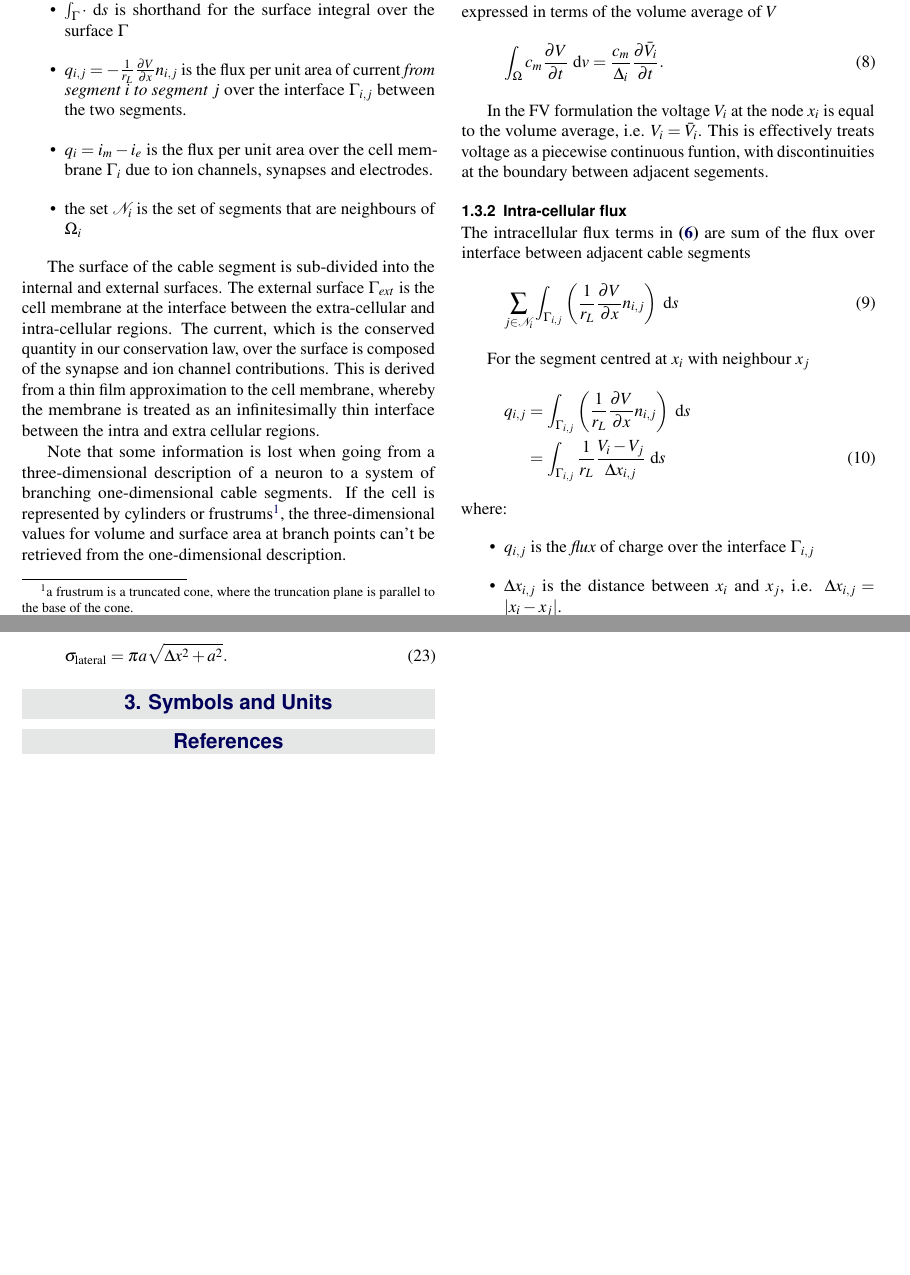
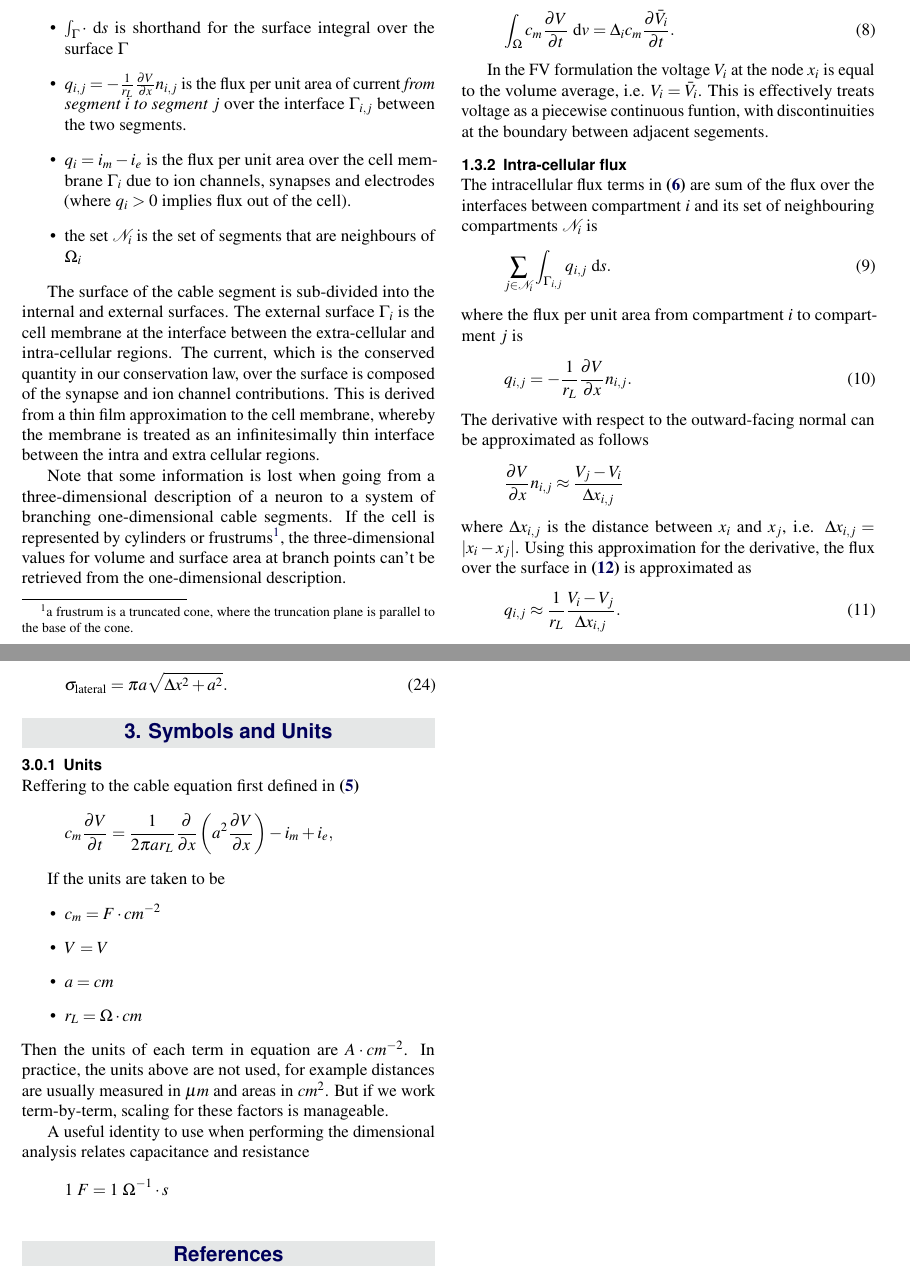
Before and after one commit to arbor-sim/arbor, a LaTeX document (docs/report.tex, which reads docs/formulation.tex, docs/symbols.tex): two parts of pages 2 and 4 of 5, joined at a grey line, cut so that both start at the same text, the shorter picture padded with empty space. Compiled offline with pdfLaTeX.

Commit message:
refine the FVM formulation

```diff
--- a/docs/formulation.tex
+++ b/docs/formulation.tex
@@ -71,12 +71,12 @@ where
     \item $\int_\Omega \cdot \deriv{v}$ is shorthand for the volume integral over the segment $\Omega_i$
     \item $\int_\Gamma \cdot \deriv{s}$ is shorthand for the surface integral over the surface $\Gamma$
     \item $q_{i,j}=-\frac{1}{r_L}\pder{V}{x} n_{i,j}$ is the flux per unit area of current \emph{from segment $i$ to segment $j$} over the interface $\Gamma_{i,j}$ between the two segments.
-    \item $q_i=i_m - i_e$ is the flux per unit area over the cell membrane $\Gamma_i$ due to ion channels, synapses and electrodes.
+    \item $q_i=i_m - i_e$ is the flux per unit area over the cell membrane $\Gamma_i$ due to ion channels, synapses and electrodes (where $q_i>0$ implies flux out of the cell).
     \item the set $\mathcal{N}_i$ is the set of segments that are neighbours of $\Omega_i$
 \end{itemize}
 
 The surface of the cable segment is sub-divided into the internal and external surfaces.
-The external surface $\Gamma_{ext}$ is the cell membrane at the interface between the extra-cellular and intra-cellular regions.
+The external surface $\Gamma_{i}$ is the cell membrane at the interface between the extra-cellular and intra-cellular regions.
 The current, which is the conserved quantity in our conservation law, over the surface is composed of the synapse and ion channel contributions.
 This is derived from a thin film approximation to the cell membrane, whereby the membrane is treated as an infinitesimally thin interface between the intra and extra cellular regions.
 
@@ -122,22 +122,25 @@ This is effectively treats voltage as a piecewise continuous funtion, with disco
 %-------------------------------------------------------------------------------
 \subsubsection{Intra-cellular flux}
 %-------------------------------------------------------------------------------
-The intracellular flux terms in~\eq{eq:cable_balance} are sum of the flux over interface between adjacent cable segments
+The intracellular flux terms in~\eq{eq:cable_balance} are sum of the flux over the interfaces between compartment $i$ and its set of neighbouring compartments $\mathcal{N}_i$ is
 \begin{equation}
-    \sum_{j\in\mathcal{N}_i} {\int_{\Gamma_{i,j}}  \left( \frac{1}{r_L}\pder{V}{x} n_{i,j} \right) \deriv{s} }
+    \sum_{j\in\mathcal{N}_i} { \int_{\Gamma_{i,j}} { q_{i,j} \deriv{s} } }.
 \end{equation}
-
-For the segment centred at $x_i$ with neighbour $x_j$
+where the flux per unit area from compartment $i$ to compartment $j$ is
 \begin{align}
-    q_{i,j} &= \int_{\Gamma_{i,j}}  \left( \frac{1}{r_L}\pder{V}{x} n_{i,j} \right) \deriv{s} \nonumber \\
-            &= \int_{\Gamma_{i,j}}  \frac{1}{r_L}\frac{V_i-V_j}{\Delta x_{i,j}} \deriv{s}
-          \label{eq:q_ij_intermediate}
+    q_{i,j} = - \frac{1}{r_L}\pder{V}{x} n_{i,j}.
+    \label{eq:q_ij}
 \end{align}
-where:
-\begin{itemize}
-    \item $q_{i,j}$ is the \emph{flux} of charge over the interface $\Gamma_{i,j}$
-    \item $\Delta x_{i,j}$ is the distance between $x_i$ and $x_j$, i.e. $\Delta x_{i,j}=|x_i-x_j|$.
-\end{itemize}
+The derivative with respect to the outward-facing normal can be approximated as follows
+\begin{equation*}
+    \pder{V}{x} n_{i,j} \approx \frac{V_j - V_i}{\Delta x_{i,j}}
+\end{equation*}
+where $\Delta x_{i,j}$ is the distance between $x_i$ and $x_j$, i.e. $\Delta x_{i,j}=|x_i-x_j|$.
+Using this approximation for the derivative, the flux over the surface in~\eq{eq:q_ij} is approximated as
+\begin{align}
+    q_{i,j} \approx \frac{1}{r_L}\frac{V_i - V_j}{\Delta x_{i,j}}.
+    \label{eq:q_ij_intermediate}
+\end{align}
 
 The terms inside the integral in equation~\eq{eq:q_ij_intermediate} are constant everywhere on the surface $\Gamma_{i,j}$, so the integral becomes
 \begin{align}
--- a/docs/report.tex
+++ b/docs/report.tex
@@ -60,6 +60,7 @@
 %----------------------------------------------------------------------------------------
 
 \newcommand{\todo}[1]{\textbf{\textcolor{blue}{TODO: #1}}} % add a comment to the article
+\newcommand{\note}[1]{\textbf{\textcolor{red}{NOTE: #1}}} % add a note to the article
 
 \newcommand{\tbl}[1]{\textbf{Table \ref{#1}}\xspace}
 \newcommand{\fig}[1]{\textbf{Figure \ref{#1}}\xspace}
--- a/docs/symbols.tex
+++ b/docs/symbols.tex
@@ -41,3 +41,26 @@
     \end{center}
     \caption{Symbols and quantities.}
 \end{table*}
+%-------------------------------------------------------------------------------
+\subsubsection{Units}
+%-------------------------------------------------------------------------------
+Reffering to the cable equation first defined in~\eq{eq:cable}
+\begin{equation*}
+    c_m \pder{V}{t} = \frac{1}{2\pi a r_{L}} \pder{}{x} \left( a^2 \pder{V}{x} \right) - i_m + i_e,
+\end{equation*}
+
+If the units are taken to be
+\begin{itemize}
+    \item $c_m = F\cdot cm^{-2}$
+    \item $V = V$
+    \item $a = cm$
+    \item $r_L = \Omega\cdot cm$
+\end{itemize}
+Then the units of each term in equation are $A\cdot cm^{-2}$.
+In practice, the units above are not used, for example distances are usually measured in $\mu m$ and areas in $cm^2$.
+But if we work term-by-term, scaling for these factors is manageable.
+
+A useful identity to use when performing the dimensional analysis relates capacitance and resistance
+\begin{equation*}
+    1~F = 1~\Omega^{-1} \cdot s
+\end{equation*}
```
Also changed, not shown: docs/images/cable.tex (+2 -2 lines), docs/formulation.tex (21 more changed lines), docs/report.tex (2 more changed lines).
